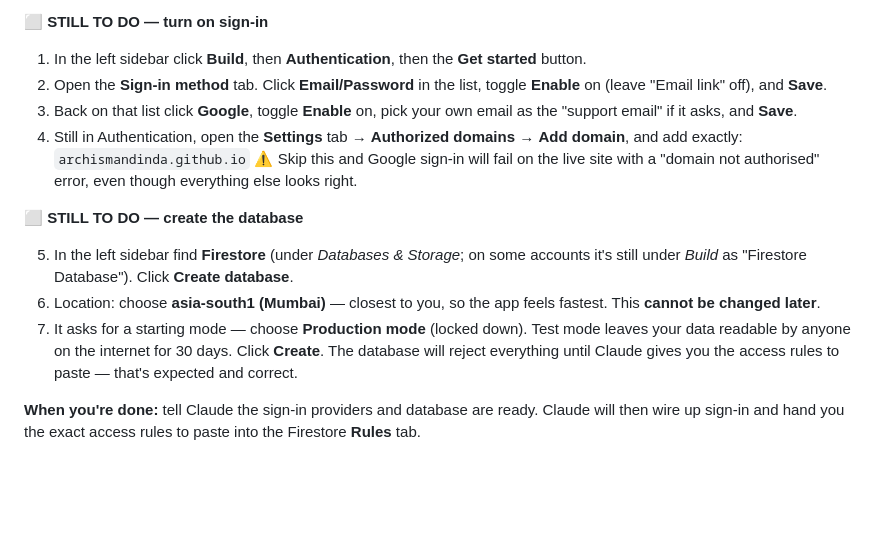
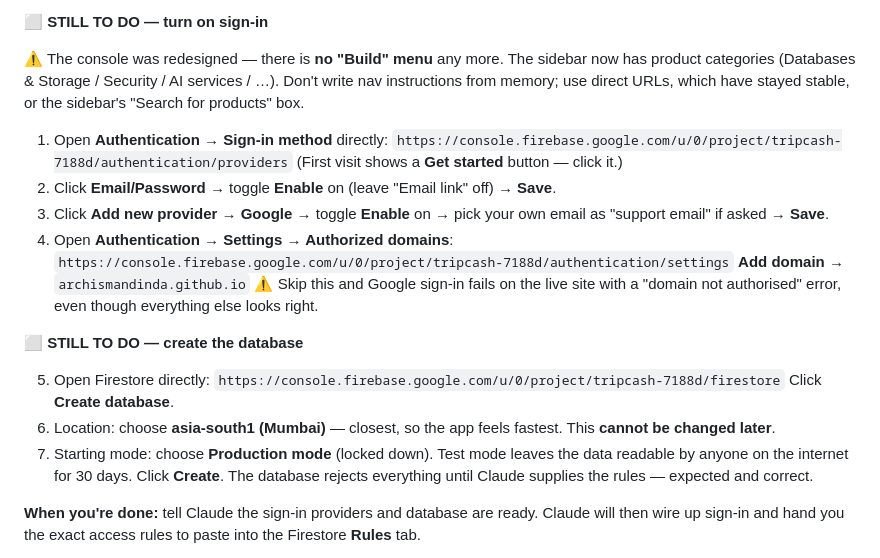
Before and after one commit to archismandinda/tripcash, a Markdown page: PROJECT_CONTEXT.md, the part around the change. Rendered like a GitHub page; blank space fills up the shorter version.

Commit message:
Correct Firebase setup steps for the redesigned console
The console no longer has a "Build" menu — products are grouped into
categories now, so the written nav path was wrong. Replaced with direct
console URLs, which have stayed stable across redesigns.

Co-Authored-By: Claude Opus 5 <noreply@anthropic.com>

```diff
--- a/PROJECT_CONTEXT.md
+++ b/PROJECT_CONTEXT.md
@@ -222,29 +222,35 @@ there doesn't apply to us, we load the SDK straight from Google's CDN.
 
 **⬜ STILL TO DO — turn on sign-in**
 
-1. In the left sidebar click **Build**, then **Authentication**, then the
-   **Get started** button.
-2. Open the **Sign-in method** tab. Click **Email/Password** in the list,
-   toggle **Enable** on (leave "Email link" off), and **Save**.
-3. Back on that list click **Google**, toggle **Enable** on, pick your own
-   email as the "support email" if it asks, and **Save**.
-4. Still in Authentication, open the **Settings** tab → **Authorized
-   domains** → **Add domain**, and add exactly:
-   `archismandinda.github.io`
-   ⚠️ Skip this and Google sign-in will fail on the live site with a
-   "domain not authorised" error, even though everything else looks right.
+⚠️ The console was redesigned — there is **no "Build" menu** any more. The
+sidebar now has product categories (Databases & Storage / Security / AI
+services / …). Don't write nav instructions from memory; use direct URLs,
+which have stayed stable, or the sidebar's "Search for products" box.
+
+1. Open **Authentication → Sign-in method** directly:
+   `https://console.firebase.google.com/u/0/project/tripcash-7188d/authentication/providers`
+   (First visit shows a **Get started** button — click it.)
+2. Click **Email/Password** → toggle **Enable** on (leave "Email link"
+   off) → **Save**.
+3. Click **Add new provider** → **Google** → toggle **Enable** on → pick
+   your own email as "support email" if asked → **Save**.
+4. Open **Authentication → Settings → Authorized domains**:
+   `https://console.firebase.google.com/u/0/project/tripcash-7188d/authentication/settings`
+   **Add domain** → `archismandinda.github.io`
+   ⚠️ Skip this and Google sign-in fails on the live site with a "domain
+   not authorised" error, even though everything else looks right.
 
 **⬜ STILL TO DO — create the database**
 
-5. In the left sidebar find **Firestore** (under *Databases & Storage*; on
-   some accounts it's still under *Build* as "Firestore Database"). Click
-   **Create database**.
-6. Location: choose **asia-south1 (Mumbai)** — closest to you, so the app
-   feels fastest. This **cannot be changed later**.
-7. It asks for a starting mode — choose **Production mode** (locked down).
-   Test mode leaves your data readable by anyone on the internet for 30
-   days. Click **Create**. The database will reject everything until Claude
-   gives you the access rules to paste — that's expected and correct.
+5. Open Firestore directly:
+   `https://console.firebase.google.com/u/0/project/tripcash-7188d/firestore`
+   Click **Create database**.
+6. Location: choose **asia-south1 (Mumbai)** — closest, so the app feels
+   fastest. This **cannot be changed later**.
+7. Starting mode: choose **Production mode** (locked down). Test mode
+   leaves the data readable by anyone on the internet for 30 days. Click
+   **Create**. The database rejects everything until Claude supplies the
+   rules — expected and correct.
 
 **When you're done:** tell Claude the sign-in providers and database are
 ready. Claude will then wire up sign-in and hand you the exact access rules
```
